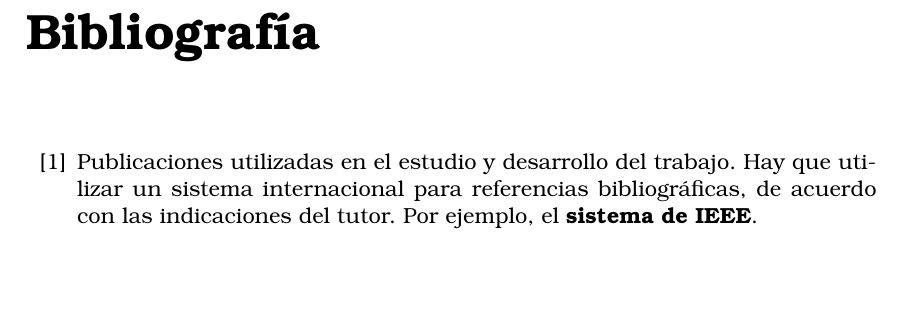
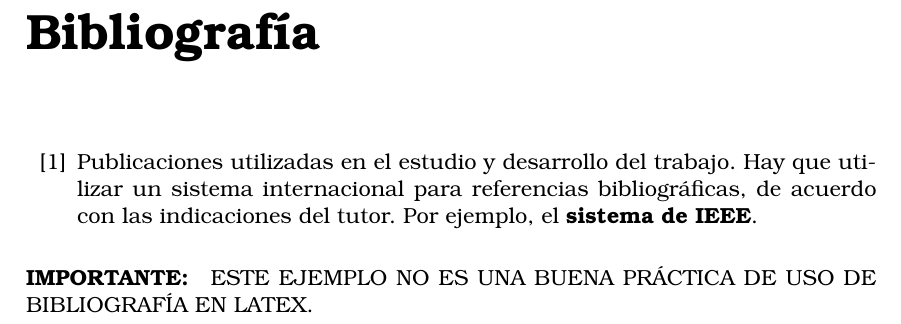
Before and after one commit to aherranz/tfg_latex_etsiinf, a LaTeX thesis (tfg_etsiinf_plantilla.tex, which reads secciones/biblio.tex): part of page 21 of 23, cut so that both start at the same text, the shorter picture padded with empty space. Compiled offline with pdfLaTeX.

Commit message:
Advertencia de mala práctica en el uso de la bibliografía

```diff
--- a/secciones/biblio.tex
+++ b/secciones/biblio.tex
@@ -4,3 +4,7 @@ Hay que utilizar un sistema internacional para referencias bibliográficas, de a
 
 
 \end{thebibliography}
+
+\paragraph*{IMPORTANTE:} ESTE EJEMPLO NO ES UNA BUENA PRÁCTICA DE USO DE BIBLIOGRAFÍA EN LATEX.
+
+\addcontentsline{toc}{chapter}{Bibliografía}
```
Also changed, not shown: tfg_etsiinf_plantilla.tex (+2 -2 lines).
